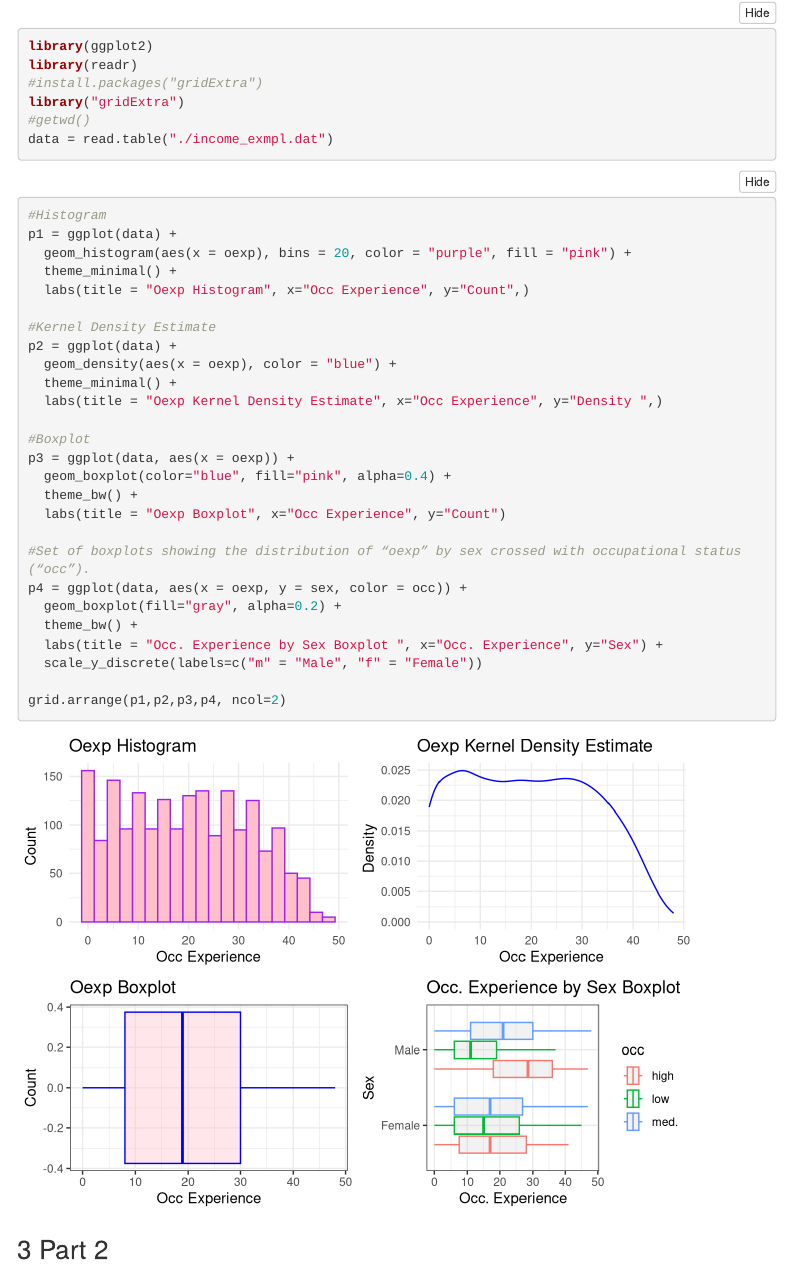
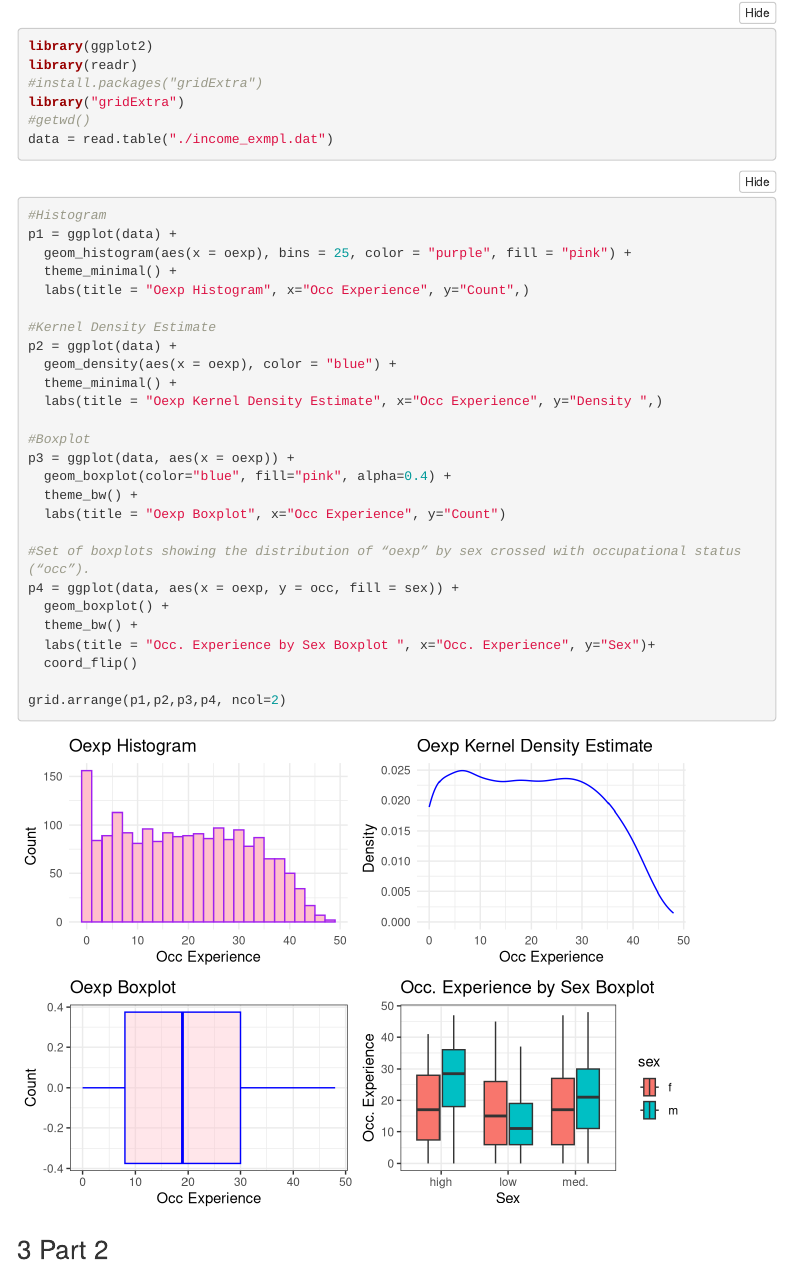
Before and after one commit to umarabushaban/DS3003_Group7, an R Markdown document (A5/A5_Group7.Rmd): the page in a window 1100 px wide, from 770 px down. Rendered offline with R 4.5, knitr and Pandoc, with nearby package versions; menus at the side of the page are left out.

Commit message:
edited the graphs in part 1.

````diff
--- a/A5/A5_Group7.Rmd
+++ b/A5/A5_Group7.Rmd
@@ -73,7 +73,7 @@ data = read.table("./income_exmpl.dat")
 ```{r}
 #Histogram
 p1 = ggplot(data) +
-  geom_histogram(aes(x = oexp), bins = 20, color = "purple", fill = "pink") +
+  geom_histogram(aes(x = oexp), bins = 25, color = "purple", fill = "pink") +
   theme_minimal() +
   labs(title = "Oexp Histogram", x="Occ Experience", y="Count",)
 
@@ -90,11 +90,11 @@ p3 = ggplot(data, aes(x = oexp)) +
   labs(title = "Oexp Boxplot", x="Occ Experience", y="Count")
 
 #Set of boxplots showing the distribution of “oexp” by sex crossed with occupational status (“occ”).
-p4 = ggplot(data, aes(x = oexp, y = sex, color = occ)) +
-  geom_boxplot(fill="gray", alpha=0.2) +
+p4 = ggplot(data, aes(x = oexp, y = occ, fill = sex)) +
+  geom_boxplot() +
   theme_bw() +
-  labs(title = "Occ. Experience by Sex Boxplot ", x="Occ. Experience", y="Sex") +
-  scale_y_discrete(labels=c("m" = "Male", "f" = "Female"))
+  labs(title = "Occ. Experience by Sex Boxplot ", x="Occ. Experience", y="Sex")+
+  coord_flip()
 
 grid.arrange(p1,p2,p3,p4, ncol=2)
 
````
